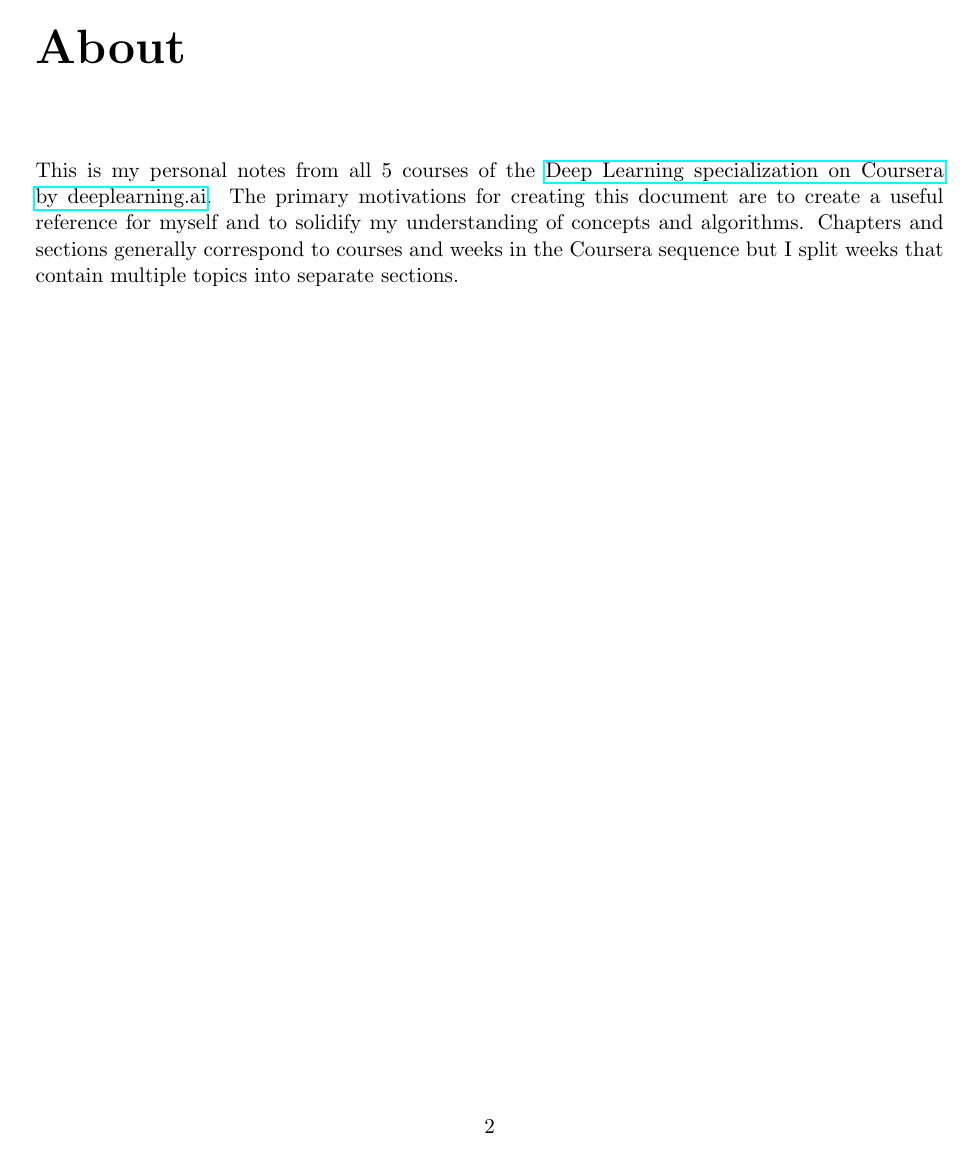
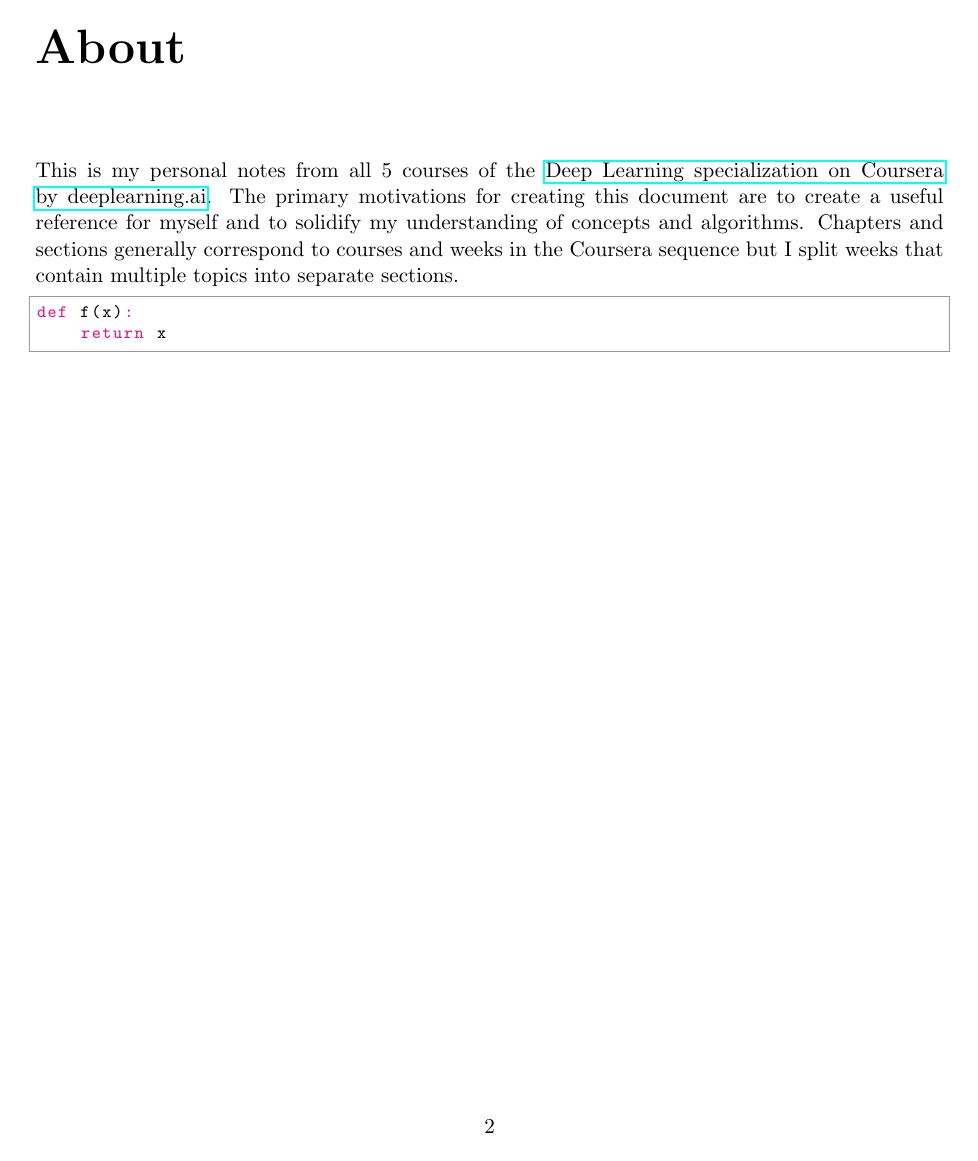
Before and after one commit to danong/ml-notes, a LaTeX thesis (deeplearning_notes/main.tex, which reads deeplearning_notes/tex/pythonhighlight.sty): page 3 of 11. Compiled offline with pdfLaTeX.

Commit message:
testing local pythonhighlight

```diff
--- a/deeplearning_notes/main.tex
+++ b/deeplearning_notes/main.tex
@@ -7,6 +7,7 @@
 \usepackage[numbers]{natbib}
 \usepackage{hyperref}
 \usepackage{listings}
+\usepackage{pythonhighlight}
 
 % --- Misc. ---
 \hbadness=10000 % No "underfull hbox" messages.
@@ -30,6 +31,11 @@
 \addcontentsline{toc}{chapter}{About}
 This is my personal notes from all 5 courses of the \href{https://www.coursera.org/specializations/deep-learning}{Deep Learning specialization on Coursera by deeplearning.ai}. The primary motivations for creating this document are to create a useful reference for myself and to solidify my understanding of concepts and algorithms. Chapters and sections generally correspond to courses and weeks in the Coursera sequence but I split weeks that contain multiple topics into separate sections.
 
+\begin{python}
+def f(x):
+    return x
+\end{python}
+
 
 \input{tex/1_neural_networks_and_deep_learning.tex}
 
--- /dev/null
+++ b/deeplearning_notes/tex/pythonhighlight.sty
@@ -0,0 +1,136 @@
+\NeedsTeXFormat{LaTeX2e}
+\ProvidesPackage{pythonhighlight}[2011/09/19 python code highlighting; provided by Olivier Verdier <olivier.verdier@gmail.com>]
+
+
+\RequirePackage{listings}
+\RequirePackage{xcolor}
+
+\renewcommand*{\lstlistlistingname}{Code Listings}
+\renewcommand*{\lstlistingname}{Code Listing}
+\definecolor{gray}{gray}{0.5}
+\colorlet{commentcolour}{green!50!black}
+
+\colorlet{stringcolour}{red!60!black}
+\colorlet{keywordcolour}{magenta!90!black}
+\colorlet{exceptioncolour}{yellow!50!red}
+\colorlet{commandcolour}{blue!60!black}
+\colorlet{numpycolour}{blue!60!green}
+\colorlet{literatecolour}{magenta!90!black}
+\colorlet{promptcolour}{green!50!black}
+\colorlet{specmethodcolour}{violet}
+
+\newcommand*{\framemargin}{3ex}
+
+\newcommand*{\literatecolour}{\textcolor{literatecolour}}
+
+\newcommand*{\pythonprompt}{\textcolor{promptcolour}{{>}{>}{>}}}
+
+\lstdefinestyle{mypython}{
+%\lstset{
+%keepspaces=true,
+language=python,
+showtabs=true,
+tab=,
+tabsize=2,
+basicstyle=\ttfamily\footnotesize,%\setstretch{.5},
+stringstyle=\color{stringcolour},
+showstringspaces=false,
+alsoletter={1234567890},
+otherkeywords={\%, \}, \{, \&, \|},
+keywordstyle=\color{keywordcolour}\bfseries,
+emph={and,break,class,continue,def,yield,del,elif ,else,%
+except,exec,finally,for,from,global,if,import,in,%
+lambda,not,or,pass,print,raise,return,try,while,assert,with},
+emphstyle=\color{blue}\bfseries,
+emph={[2]True, False, None},
+emphstyle=[2]\color{keywordcolour},
+emph={[3]object,type,isinstance,copy,deepcopy,zip,enumerate,reversed,list,set,len,dict,tuple,xrange,append,execfile,real,imag,reduce,str,repr},
+emphstyle=[3]\color{commandcolour},
+emph={Exception,NameError,IndexError,SyntaxError,TypeError,ValueError,OverflowError,ZeroDivisionError},
+emphstyle=\color{exceptioncolour}\bfseries,
+%upquote=true,
+morecomment=[s]{"""}{"""},
+commentstyle=\color{commentcolour}\slshape,
+%emph={[4]1, 2, 3, 4, 5, 6, 7, 8, 9, 0},
+emph={[4]ode, fsolve, sqrt, exp, sin, cos,arctan, arctan2, arccos, pi,  array, norm, solve, dot, arange, isscalar, max, sum, flatten, shape, reshape, find, any, all, abs, plot, linspace, legend, quad, polyval,polyfit, hstack, concatenate,vstack,column_stack,empty,zeros,ones,rand,vander,grid,pcolor,eig,eigs,eigvals,svd,qr,tan,det,logspace,roll,min,mean,cumsum,cumprod,diff,vectorize,lstsq,cla,eye,xlabel,ylabel,squeeze},
+emphstyle=[4]\color{numpycolour},
+emph={[5]__init__,__add__,__mul__,__div__,__sub__,__call__,__getitem__,__setitem__,__eq__,__ne__,__nonzero__,__rmul__,__radd__,__repr__,__str__,__get__,__truediv__,__pow__,__name__,__future__,__all__},
+emphstyle=[5]\color{specmethodcolour},
+emph={[6]assert,yield},
+emphstyle=[6]\color{keywordcolour}\bfseries,
+emph={[7]range},
+emphstyle={[7]\color{keywordcolour}\bfseries},
+% emph={[7]self},
+% emphstyle=[7]\bfseries,
+literate=*%
+{:}{{\literatecolour:}}{1}%
+{=}{{\literatecolour=}}{1}%
+{-}{{\literatecolour-}}{1}%
+{+}{{\literatecolour+}}{1}%
+{*}{{\literatecolour*}}{1}%
+{**}{{\literatecolour{**}}}2%
+{/}{{\literatecolour/}}{1}%
+{//}{{\literatecolour{//}}}2%
+{!}{{\literatecolour!}}{1}%
+%{(}{{\literatecolour(}}{1}%
+%{)}{{\literatecolour)}}{1}%
+{[}{{\literatecolour[}}{1}%
+{]}{{\literatecolour]}}{1}%
+{<}{{\literatecolour<}}{1}%
+{>}{{\literatecolour>}}{1}%
+{>>>}{\pythonprompt}{3}%
+,%
+%aboveskip=.5ex,
+frame=trbl,
+%frameround=tttt,
+%framesep=.3ex,
+rulecolor=\color{black!40},
+%framexleftmargin=\framemargin,
+%framextopmargin=.1ex,
+%framexbottommargin=.1ex,
+%framexrightmargin=\framemargin,
+%framexleftmargin=1mm, framextopmargin=1mm, frame=shadowbox, rulesepcolor=\color{blue},#1
+%frame=tb,
+backgroundcolor=\color{white},
+breakindent=.5\textwidth,frame=single,breaklines=true%
+%}
+}
+
+\newcommand*{\inputpython}[3]{\lstinputlisting[firstline=#2,lastline=#3,firstnumber=#2,frame=single,breakindent=.5\textwidth,frame=single,breaklines=true,style=mypython]{#1}}
+
+\lstnewenvironment{python}[1][]{\lstset{style=mypython}}{}
+
+\lstdefinestyle{mypythoninline}{
+style=mypython,%
+basicstyle=\ttfamily,%
+keywordstyle=\color{keywordcolour},%
+emphstyle={[7]\color{keywordcolour}},%
+emphstyle=\color{exceptioncolour},%
+literate=*%
+{:}{{\literatecolour:}}{2}%
+{=}{{\literatecolour=}}{2}%
+{-}{{\literatecolour-}}{2}%
+{+}{{\literatecolour+}}{2}%
+{*}{{\literatecolour*}}2%
+{**}{{\literatecolour{**}}}3%
+{/}{{\literatecolour/}}{2}%
+{//}{{\literatecolour{//}}}{2}%
+{!}{{\literatecolour!}}{2}%
+%{(}{{\literatecolour(}}{2}%
+%{)}{{\literatecolour)}}{2}%
+{[}{{\literatecolour[}}{2}%
+{]}{{\literatecolour]}}{2}%
+{<}{{\literatecolour<}}{2}%
+{<=}{{\literatecolour{<=}}}3%
+{>}{{\literatecolour>}}{2}%
+{>=}{{\literatecolour{>=}}}3%
+{==}{{\literatecolour{==}}}3%
+{!=}{{\literatecolour{!=}}}3%
+{+=}{{\literatecolour{+=}}}3%
+{-=}{{\literatecolour{-=}}}3%
+{*=}{{\literatecolour{*=}}}3%
+{/=}{{\literatecolour{/=}}}3%
+%% emphstyle=\color{blue},%
+}
+
+\newcommand*{\pyth}{\lstinline[style=mypythoninline]}
```
